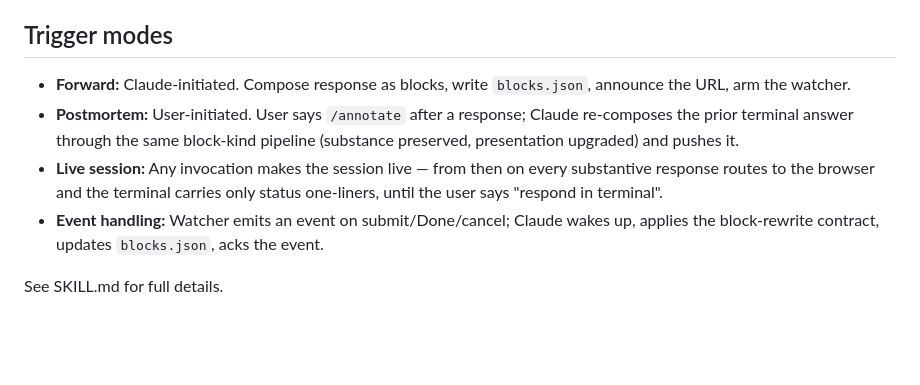
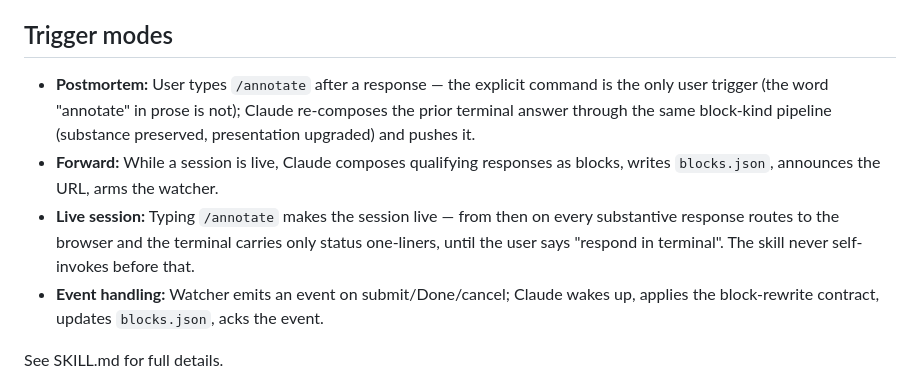
Before and after one commit to petmakris/claude-annotate, a Markdown page: skills/annotate/README.md, the part around the change. Rendered like a GitHub page; blank space fills up the shorter version.

```diff
--- a/skills/annotate/README.md
+++ b/skills/annotate/README.md
@@ -65,9 +65,9 @@ instead of only showing up in a screenshot.
 
 ## Trigger modes
 
-- **Forward:** Claude-initiated. Compose response as blocks, write `blocks.json`, announce the URL, arm the watcher.
-- **Postmortem:** User-initiated. User says `/annotate` after a response; Claude re-composes the prior terminal answer through the same block-kind pipeline (substance preserved, presentation upgraded) and pushes it.
-- **Live session:** Any invocation makes the session live — from then on every substantive response routes to the browser and the terminal carries only status one-liners, until the user says "respond in terminal".
+- **Postmortem:** User types `/annotate` after a response — the explicit command is the only user trigger (the word "annotate" in prose is not); Claude re-composes the prior terminal answer through the same block-kind pipeline (substance preserved, presentation upgraded) and pushes it.
+- **Forward:** While a session is live, Claude composes qualifying responses as blocks, writes `blocks.json`, announces the URL, arms the watcher.
+- **Live session:** Typing `/annotate` makes the session live — from then on every substantive response routes to the browser and the terminal carries only status one-liners, until the user says "respond in terminal". The skill never self-invokes before that.
 - **Event handling:** Watcher emits an event on submit/Done/cancel; Claude wakes up, applies the block-rewrite contract, updates `blocks.json`, acks the event.
 
 See SKILL.md for full details.
```
Also changed, not shown: skills/annotate/SKILL.md (+6 -6 lines), 1 other file.
